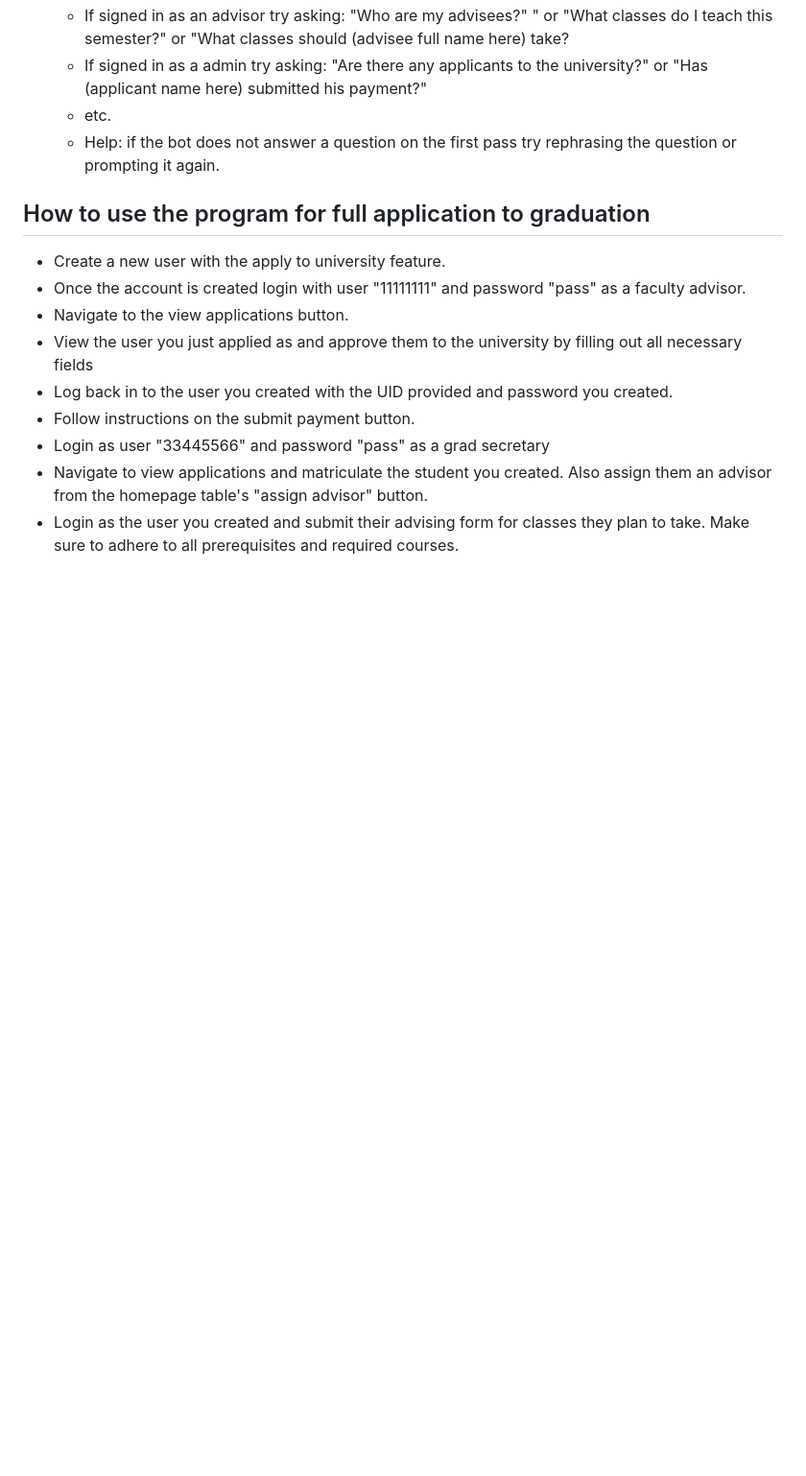
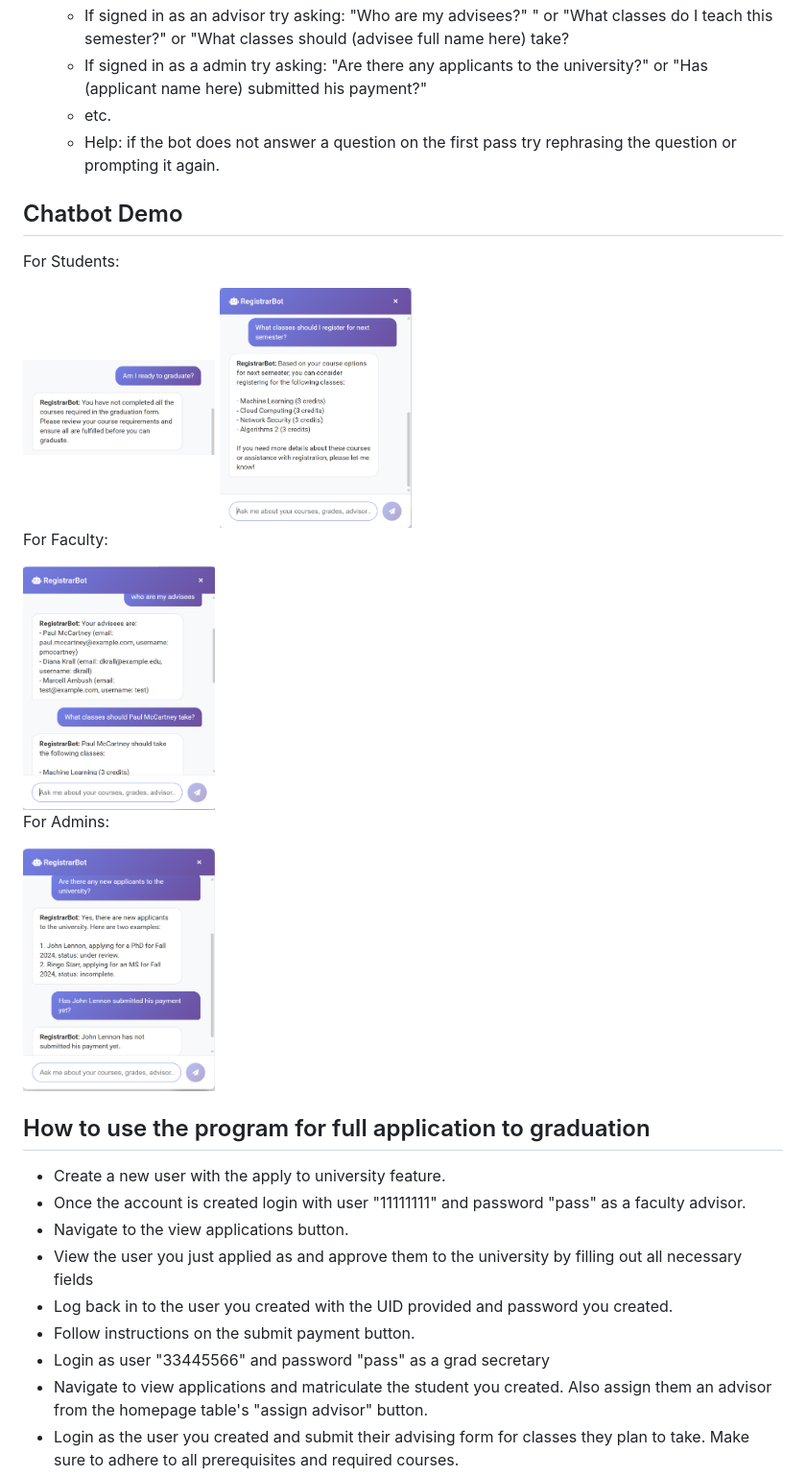
Before and after one commit to dandob1/Registrar_Project_with_Chatbot, a Markdown page: README.md, the part around one of its changes. Shown at 96% size. Drawn GitHub-style; blank space fills up the shorter version.

```diff
--- a/README.md
+++ b/README.md
@@ -51,6 +40,21 @@ Please note the chatbot for this project was only intended to be used to answer
       - If signed in as a admin try asking: "Are there any applicants to the university?" or "Has (applicant name here) submitted his payment?"
       - etc.
       - Help: if the bot does not answer a question on the first pass try rephrasing the question or prompting it again.
+ ## Chatbot Demo
+
+ For Students:
+
+  <img src="static/images/Paul_ready_grad.png" alt="Classes to take" width="200"/>
+ <img src="static/images/paul_classes_to_take.png" alt="Classes to take" width="200"/>
+
+ For Faculty:
+
+ <img src="static/images/advisor_view.png" alt="Classes to take" width="200"/>
+
+ For Admins:
+
+  <img src="static/images/admin.png" alt="Classes to take" width="200"/>
+
 
 ## How to use the program for full application to graduation
   - Create a new user with the apply to university feature.
```
Also changed, not shown: other parts of README.md (+18 -29 lines).
